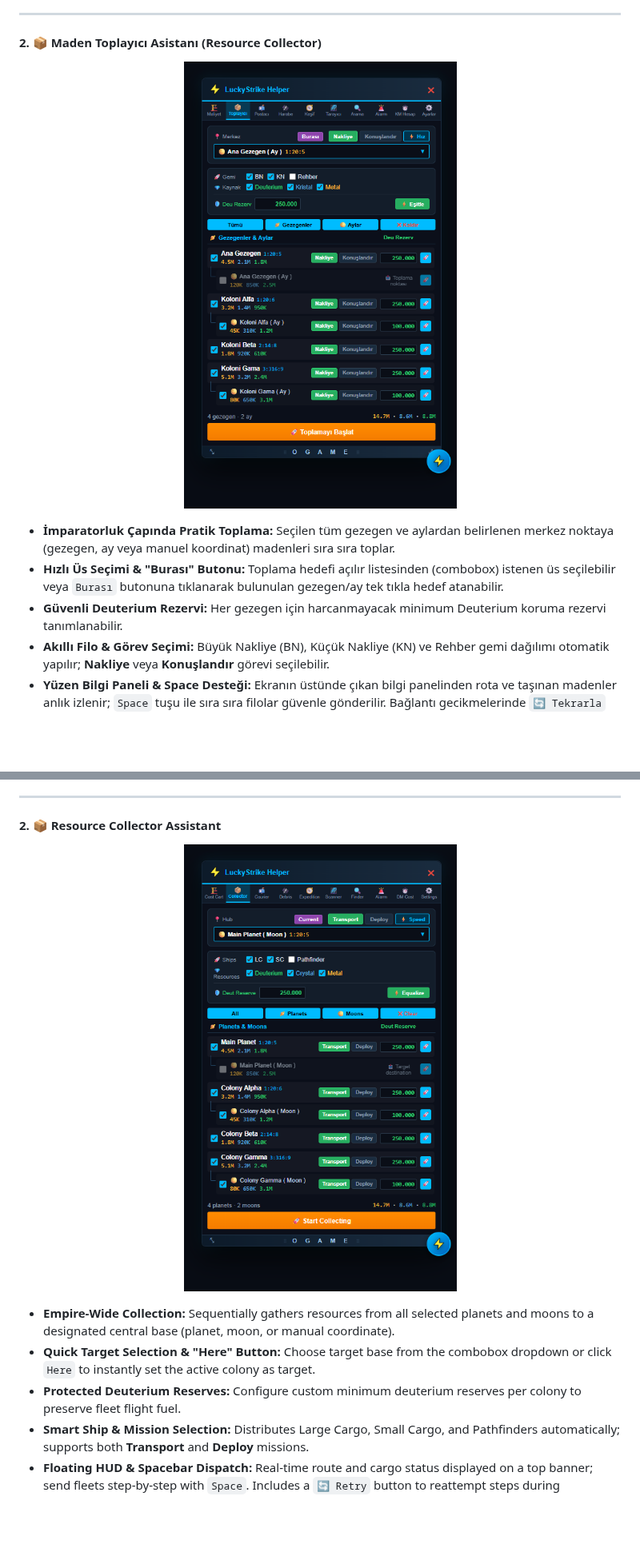
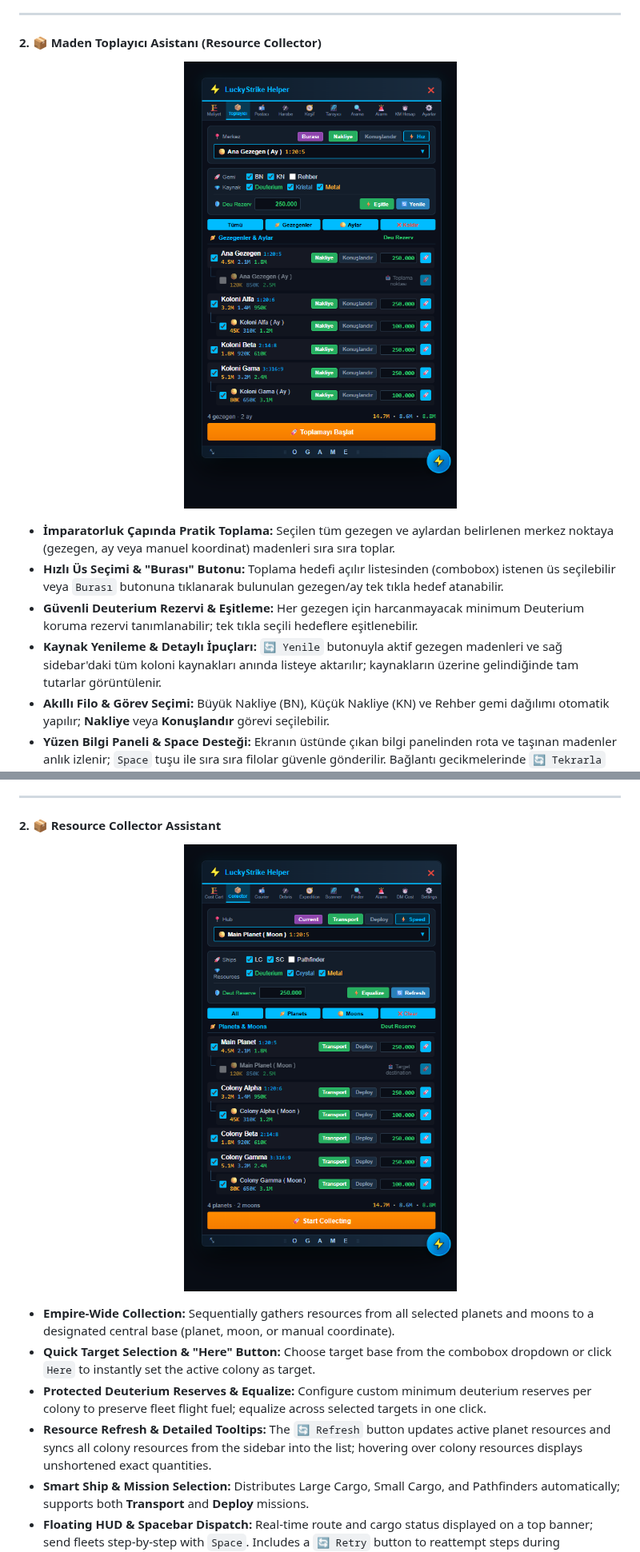
Before and after one commit to kadirersoy/luckystrike-ogame-helper, a Markdown page: README.md, 2 parts joined by grey strips. Shown at 80% size. GitHub-like rendering; pictures changed too: screenshots/en/tab_collector.png, screenshots/tab_collector.png; blank space fills up the shorter version.

Commit message:
v15.4: Maden Toplayici kaynak yenileme ve sidebar senkronizasyonu

```diff
--- a/README.md
+++ b/README.md
@@ -42,7 +42,8 @@ LuckyStrike OGame Helper, **Gameforge Kullanım Şartları ve Oyun Kuralları (K
 
 - **İmparatorluk Çapında Pratik Toplama:** Seçilen tüm gezegen ve aylardan belirlenen merkez noktaya (gezegen, ay veya manuel koordinat) madenleri sıra sıra toplar.
 - **Hızlı Üs Seçimi & "Burası" Butonu:** Toplama hedefi açılır listesinden (combobox) istenen üs seçilebilir veya `Burası` butonuna tıklanarak bulunulan gezegen/ay tek tıkla hedef atanabilir.
-- **Güvenli Deuterium Rezervi:** Her gezegen için harcanmayacak minimum Deuterium koruma rezervi tanımlanabilir.
+- **Güvenli Deuterium Rezervi & Eşitleme:** Her gezegen için harcanmayacak minimum Deuterium koruma rezervi tanımlanabilir; tek tıkla seçili hedeflere eşitlenebilir.
+- **Kaynak Yenileme & Detaylı İpuçları:** `🔄 Yenile` butonuyla aktif gezegen madenleri ve sağ sidebar'daki tüm koloni kaynakları anında listeye aktarılır; kaynakların üzerine gelindiğinde tam tutarlar görüntülenir.
 - **Akıllı Filo & Görev Seçimi:** Büyük Nakliye (BN), Küçük Nakliye (KN) ve Rehber gemi dağılımı otomatik yapılır; **Nakliye** veya **Konuşlandır** görevi seçilebilir.
 - **Yüzen Bilgi Paneli & Space Desteği:** Ekranın üstünde çıkan bilgi panelinden rota ve taşınan madenler anlık izlenir; `Space` tuşu ile sıra sıra filolar güvenle gönderilir. Bağlantı gecikmelerinde `🔄 Tekrarla` butonuyla adımı sırayı bozmadan yeniden deneme imkanı sunar.
 
@@ -212,7 +213,8 @@ LuckyStrike OGame Helper is engineered with strict adherence to **Gameforge Term
 
 - **Empire-Wide Collection:** Sequentially gathers resources from all selected planets and moons to a designated central base (planet, moon, or manual coordinate).
 - **Quick Target Selection & "Here" Button:** Choose target base from the combobox dropdown or click `Here` to instantly set the active colony as target.
-- **Protected Deuterium Reserves:** Configure custom minimum deuterium reserves per colony to preserve fleet flight fuel.
+- **Protected Deuterium Reserves & Equalize:** Configure custom minimum deuterium reserves per colony to preserve fleet flight fuel; equalize across selected targets in one click.
+- **Resource Refresh & Detailed Tooltips:** The `🔄 Refresh` button updates active planet resources and syncs all colony resources from the sidebar into the list; hovering over colony resources displays unshortened exact quantities.
 - **Smart Ship & Mission Selection:** Distributes Large Cargo, Small Cargo, and Pathfinders automatically; supports both **Transport** and **Deploy** missions.
 - **Floating HUD & Spacebar Dispatch:** Real-time route and cargo status displayed on a top banner; send fleets step-by-step with `Space`. Includes a `🔄 Retry` button to reattempt steps during connection hiccups without breaking queue order.
 
```
Also changed, not shown: other parts of README.md (+2 -2 lines), scripts/release_notes.md (+12 -20 lines), 2 other files.
